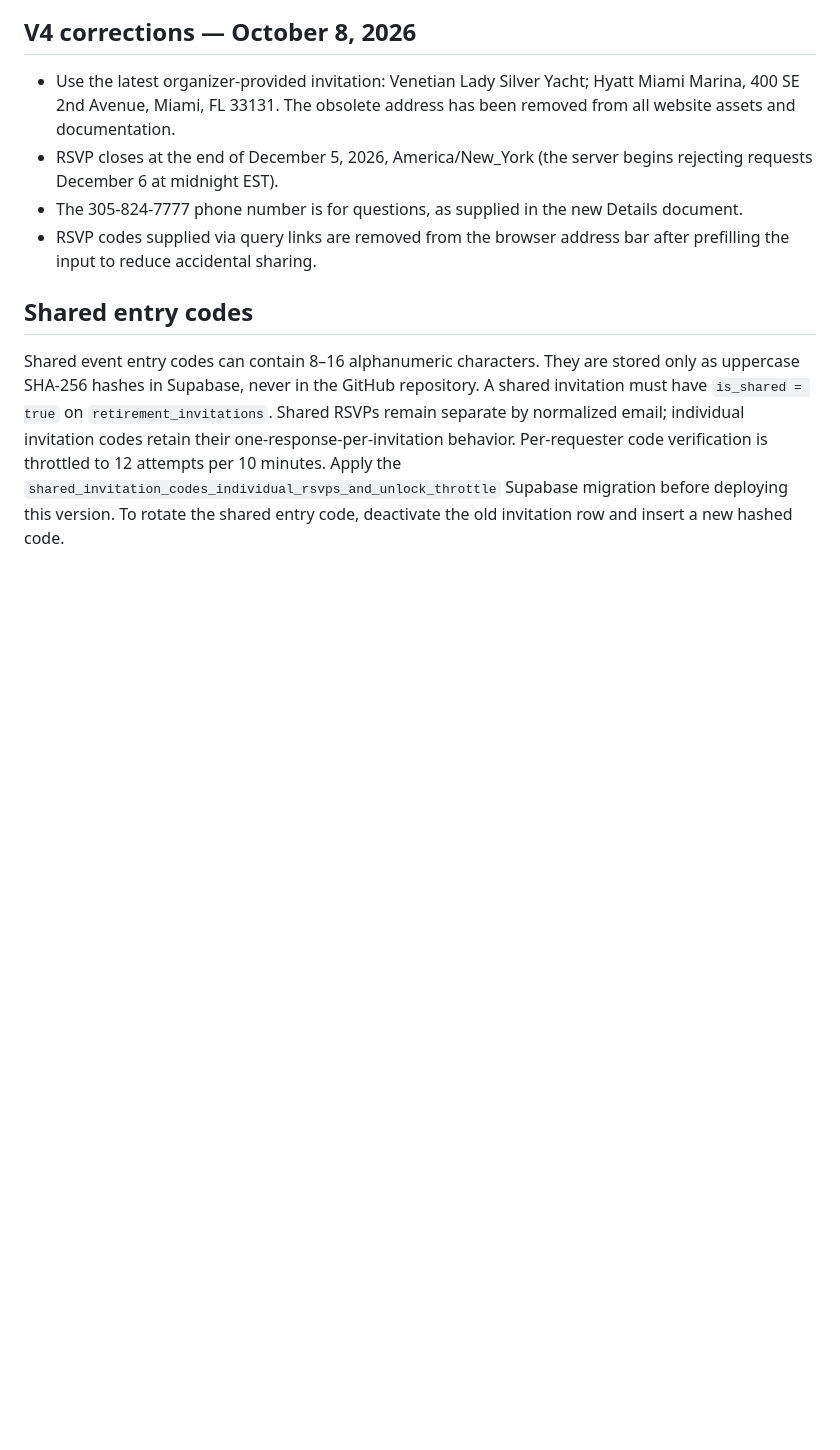
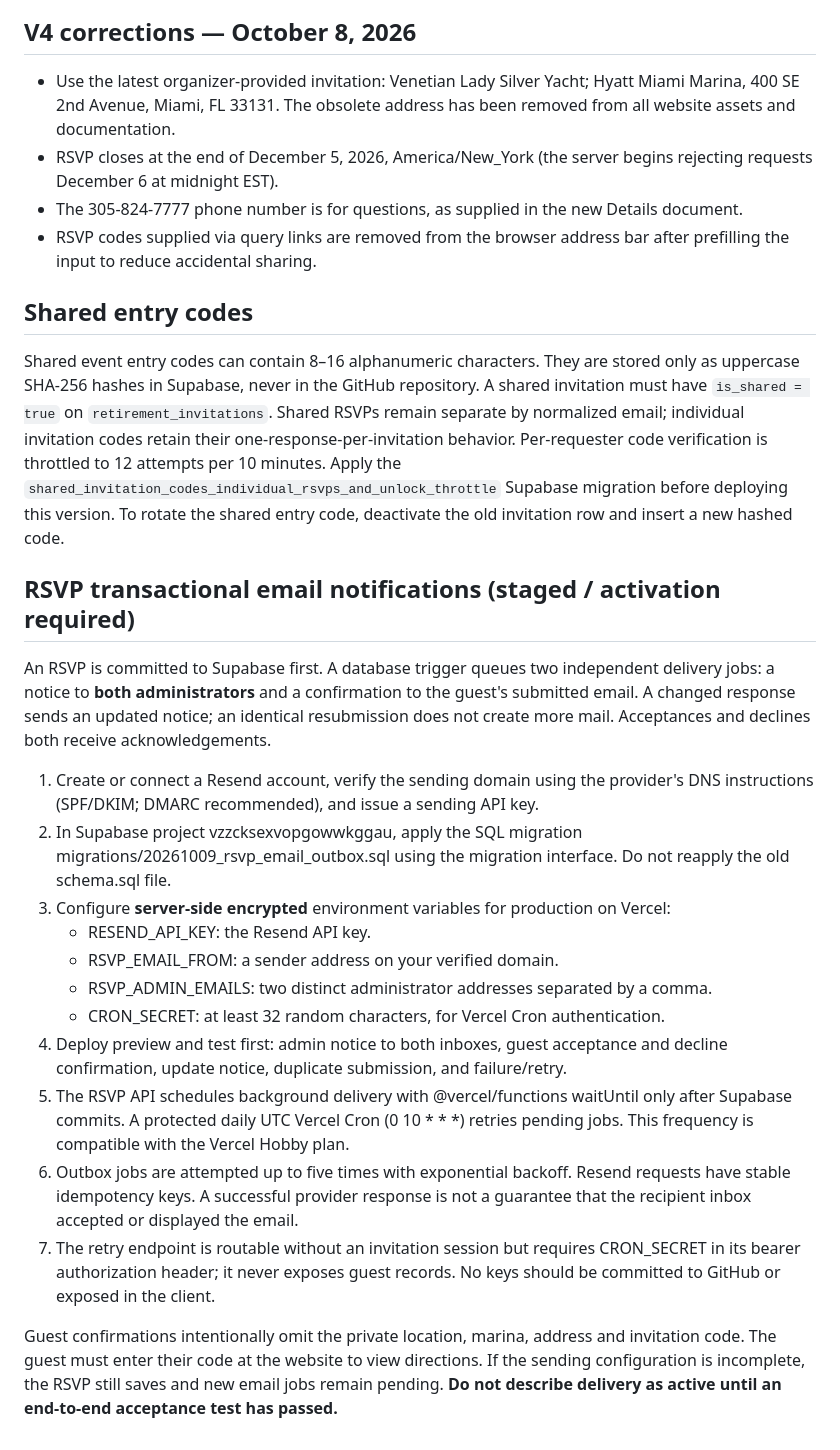
Before and after one commit to StrongTower77/Benson-Charles-Retirement2026, a Markdown page: Benson_Charles_Invitation_Only_RSVP_V4/benson-retirement-site/README.md, the part around the change. Drawn GitHub-style; blank space fills up the shorter version.

Commit message:
Document Resend setup, two admins, outbox migration and release gates

```diff
--- a/Benson_Charles_Invitation_Only_RSVP_V4/benson-retirement-site/README.md
+++ b/Benson_Charles_Invitation_Only_RSVP_V4/benson-retirement-site/README.md
@@ -48,3 +48,38 @@ You may update `max_guests`, set `is_active=false` to revoke a code, and delete
 ## Shared entry codes
 
 Shared event entry codes can contain 8–16 alphanumeric characters. They are stored only as uppercase SHA-256 hashes in Supabase, never in the GitHub repository. A shared invitation must have `is_shared = true` on `retirement_invitations`. Shared RSVPs remain separate by normalized email; individual invitation codes retain their one-response-per-invitation behavior. Per-requester code verification is throttled to 12 attempts per 10 minutes. Apply the `shared_invitation_codes_individual_rsvps_and_unlock_throttle` Supabase migration before deploying this version. To rotate the shared entry code, deactivate the old invitation row and insert a new hashed code.
+
+
+## RSVP transactional email notifications (staged / activation required)
+
+An RSVP is committed to Supabase first. A database trigger queues two independent delivery jobs:
+a notice to **both administrators** and a confirmation to the guest's submitted email.
+A changed response sends an updated notice; an identical resubmission does not create
+more mail. Acceptances and declines both receive acknowledgements.
+
+1. Create or connect a Resend account, verify the sending domain using the provider's
+   DNS instructions (SPF/DKIM; DMARC recommended), and issue a sending API key.
+2. In Supabase project vzzcksexvopgowwkggau, apply the SQL migration
+   migrations/20261009_rsvp_email_outbox.sql using the migration interface.
+   Do not reapply the old schema.sql file.
+3. Configure **server-side encrypted** environment variables for production on Vercel:
+   - RESEND_API_KEY: the Resend API key.
+   - RSVP_EMAIL_FROM: a sender address on your verified domain.
+   - RSVP_ADMIN_EMAILS: two distinct administrator addresses separated by a comma.
+   - CRON_SECRET: at least 32 random characters, for Vercel Cron authentication.
+4. Deploy preview and test first: admin notice to both inboxes, guest acceptance and
+   decline confirmation, update notice, duplicate submission, and failure/retry.
+5. The RSVP API schedules background delivery with @vercel/functions waitUntil only
+   after Supabase commits. A protected daily UTC Vercel Cron (0 10 * * *) retries
+   pending jobs. This frequency is compatible with the Vercel Hobby plan.
+6. Outbox jobs are attempted up to five times with exponential backoff. Resend requests
+   have stable idempotency keys. A successful provider response is not a guarantee that
+   the recipient inbox accepted or displayed the email.
+7. The retry endpoint is routable without an invitation session but requires CRON_SECRET
+   in its bearer authorization header; it never exposes guest records. No keys should
+   be committed to GitHub or exposed in the client.
+
+Guest confirmations intentionally omit the private location, marina, address and invitation
+code. The guest must enter their code at the website to view directions. If the sending
+configuration is incomplete, the RSVP still saves and new email jobs remain pending.
+**Do not describe delivery as active until an end-to-end acceptance test has passed.**
```
